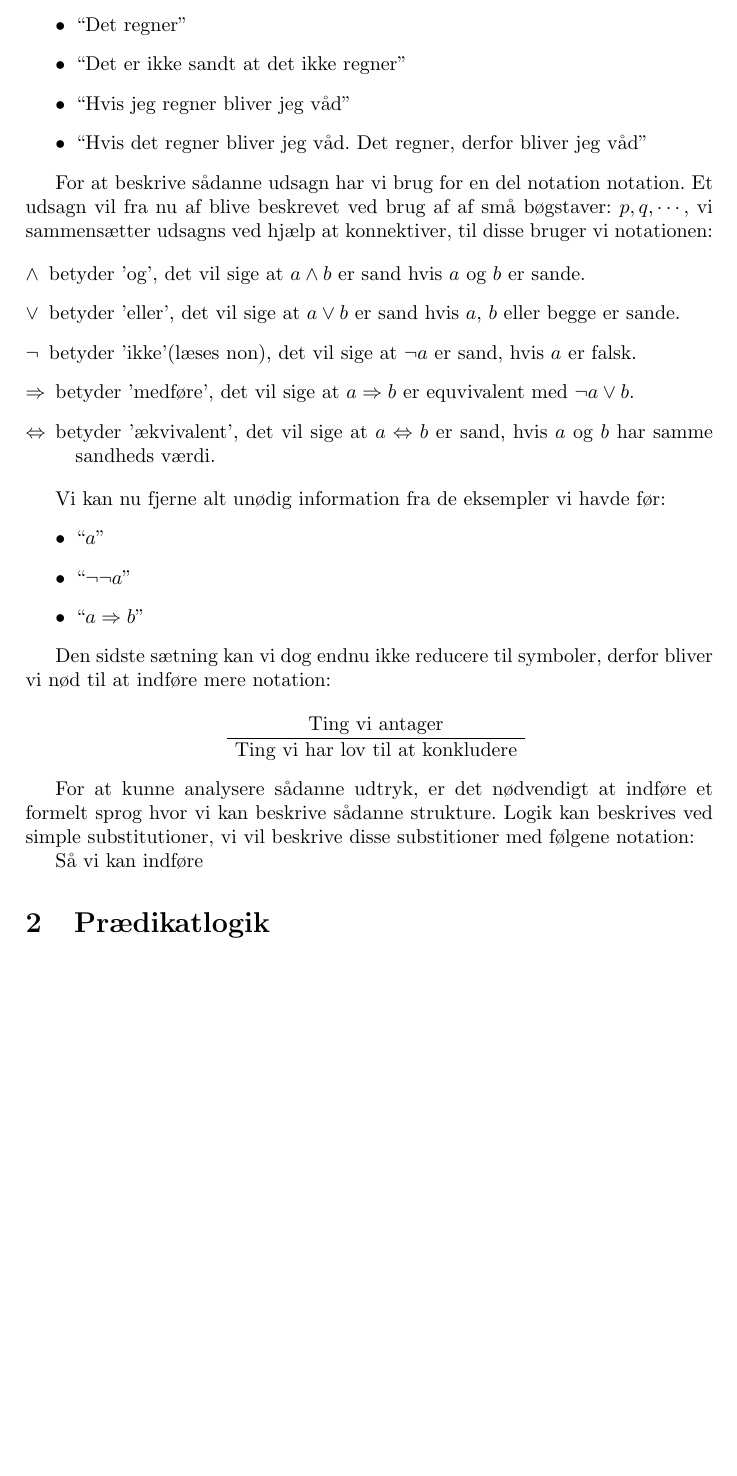
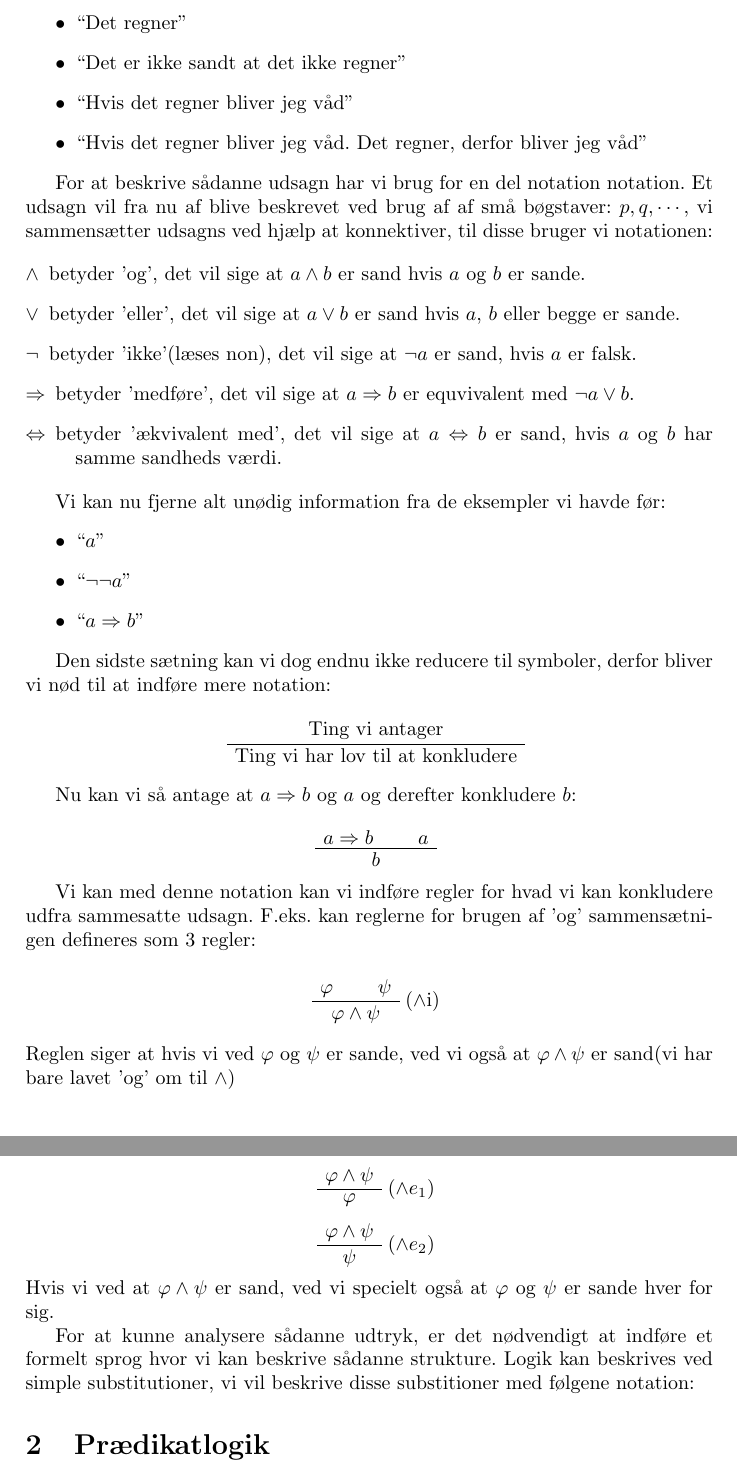
Before and after one commit to kokjo/matcamp-logik, a LaTeX document (master.tex, which reads udsagnslogik.tex): part of page 1 of 2 before the commit and two parts of pages 1 and 2 of 2 after it, the two joined at a grey line, cut so that both start at the same text, the shorter picture padded with empty space. Compiled offline with pdfLaTeX.

Commit message:
My hands are typing words!!!

```diff
--- a/udsagnslogik.tex
+++ b/udsagnslogik.tex
@@ -3,7 +3,7 @@ Eksempler fra virkeligheden:
 \begin{itemize}
     \item ``Det regner''
     \item ``Det er ikke sandt at det ikke regner''
-    \item ``Hvis jeg regner bliver jeg våd''
+    \item ``Hvis det regner bliver jeg våd''
     \item ``Hvis det regner bliver jeg våd. Det regner, derfor bliver jeg våd''
 \end{itemize}
 
@@ -15,7 +15,7 @@ vi sammensætter udsagns ved hjælp at konnektiver, til disse bruger vi notation
     \item[$\lor$] betyder 'eller', det vil sige at $a \lor b$ er sand hvis $a$, $b$ eller begge er sande.
     \item[$\lnot$] betyder 'ikke'(læses non), det vil sige at $\lnot a$ er sand, hvis $a$ er falsk.
     \item[$\imp$] betyder 'medføre', det vil sige at $a \imp b$ er equvivalent med $\lnot a \lor b$.
-    \item[$\bimp$] betyder 'ækvivalent', det vil sige at $a \bimp b$ er sand, hvis $a$ og $b$ har samme sandheds værdi.
+    \item[$\bimp$] betyder 'ækvivalent med', det vil sige at $a \bimp b$ er sand, hvis $a$ og $b$ har samme sandheds værdi.
 \end{description}
 
 Vi kan nu fjerne alt unødig information fra de eksempler vi havde før:
@@ -32,7 +32,36 @@ Den sidste sætning kan vi dog endnu ikke reducere til symboler, derfor bliver v
     \UnaryInfC{Ting vi har lov til at konkludere}
 \end{prooftree}
 
+Nu kan vi så antage at $a \imp b$ og $a$ og derefter konkludere $b$:
+\begin{prooftree}
+    \AxiomC{$a \imp b$}
+    \AxiomC{$a$}
+    \BinaryInfC{$b$}
+\end{prooftree}
+
+Vi kan med denne notation kan vi indføre regler for hvad vi kan konkludere udfra sammesatte udsagn.
+F.eks. kan reglerne for brugen af 'og' sammensætnigen defineres som 3 regler:
+
+\begin{prooftree}
+    \AxiomC{$\phi$}
+    \AxiomC{$\psi$}
+    \RightLabel{($\land$i)}
+    \BinaryInfC{$\phi \land \psi$}
+\end{prooftree}
+Reglen siger at hvis vi ved $\phi$ og $\psi$ er sande, ved vi også at $\phi \land \psi$ er sand(vi har bare lavet 'og' om til $\land$)
+
+\begin{prooftree}
+    \AxiomC{$\phi \land \psi$}
+    \RightLabel{($\land e_1$)}
+    \UnaryInfC{$\phi$}
+\end{prooftree}
+
+\begin{prooftree}
+    \AxiomC{$\phi \land \psi$}
+    \RightLabel{($\land e_2$)}
+    \UnaryInfC{$\psi$}
+\end{prooftree}
+Hvis vi ved at $\phi \land \psi$ er sand, ved vi specielt også at $\phi$ og $\psi$ er sande hver for sig.
+
 For at kunne analysere sådanne udtryk, er det nødvendigt at indføre et formelt sprog hvor vi kan beskrive sådanne strukture.
 Logik kan beskrives ved simple substitutioner,  vi vil beskrive disse substitioner med følgene notation:
-
-Så vi kan indføre
```
